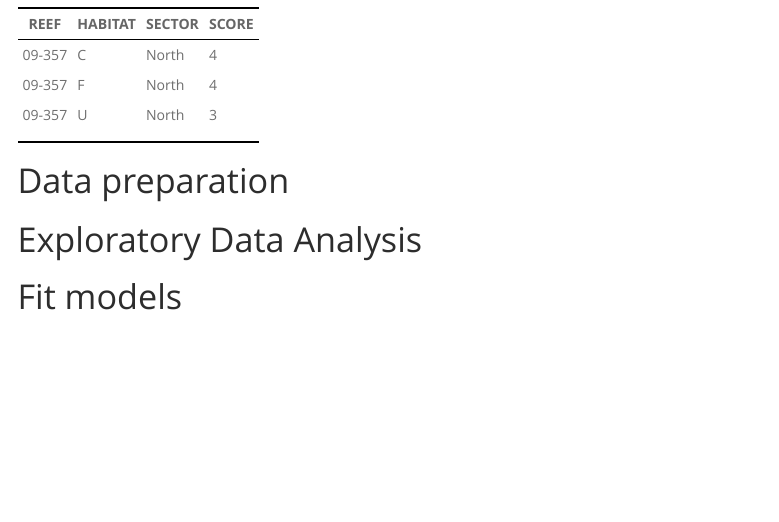
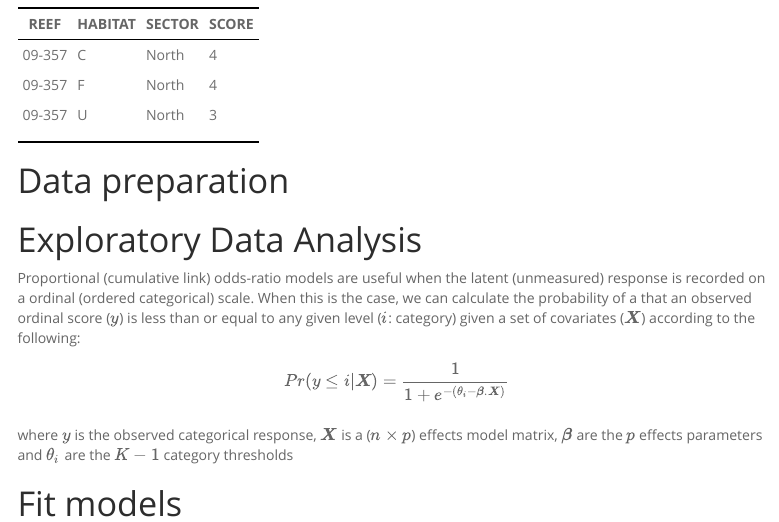
Before and after one commit to pcinereus/SUYRs_public_old, an R Markdown document (ws/glmm_example9.Rmd): the page in a window 1100 px wide, from 1170 px down. Rendered offline with R 4.5, knitr and Pandoc, with nearby package versions; menus at the side of the page are left out.

Commit message:
Categorical predictor

```diff
--- a/ws/glmm_example9.Rmd
+++ b/ws/glmm_example9.Rmd
@@ -91,5 +91,18 @@ glimpse(hughes)
 
 # Exploratory Data Analysis
 
+Proportional (cumulative link) odds-ratio models are useful when the latent
+(unmeasured) response is recorded on a ordinal (ordered categorical) scale.
+When this is the case, we can calculate the probability of a that an observed
+ordinal score ($y$) is less than or equal to any given level ($i$: category) given a set of
+covariates ($\boldsymbol{X}$) according to the following:
+
+$$ Pr(y\le i|\boldsymbol{X}) =
+\frac{1}{1+e^{-(\theta_i - \boldsymbol{\beta}.\boldsymbol{X})}}\\ $$
+
+where $y$ is the observed categorical response, $\boldsymbol{X}$ is a ($n \times
+p$) effects model matrix, $\boldsymbol{\beta}$ are the $p$ effects parameters
+and $\theta_i$ are the $K-1$ category thresholds
+
 
 # Fit models
```
